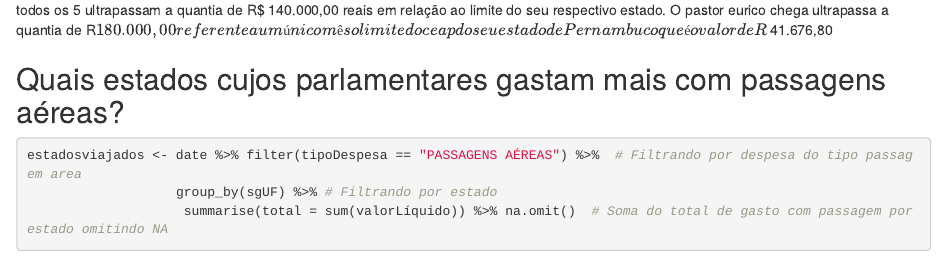
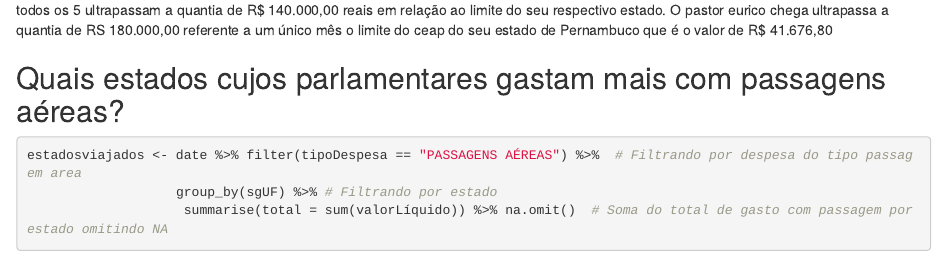
Before and after one commit to viniaraujoo/Analise_de_Gastos_de_Deputados-, an R Markdown document (analise.Rmd): the page in a window 1100 px wide, from 5330 px down. Rendered offline with R 4.5, knitr and Pandoc, with nearby package versions; some code elsewhere in the file could not run offline.

Commit message:
Concerta erro do rs

````diff
--- a/analise.Rmd
+++ b/analise.Rmd
@@ -182,7 +182,7 @@ candidatos_mes_ano %>%
 ```
 
 Podemos observar 5 parlamentares que ultrapassaram os valores do CEAP referente ao seu estado em único mês, sendo assim observamos que todos os 5 ultrapassam a quantia de R$ 140.000,00 reais em relação ao limite do seu respectivo estado.
-O pastor eurico chega ultrapassa a quantia de R$180.000,00 referente a um único mês o limite do ceap do seu estado de Pernambuco que é o valor de R$ 41.676,80
+O pastor eurico chega ultrapassa a quantia de RS 180.000,00 referente a um único mês o limite do ceap do seu estado de Pernambuco que é o valor de  R$ 41.676,80
 
 ## Quais estados cujos parlamentares gastam mais com passagens aéreas?
 
````
Also changed, not shown: analise.html.
